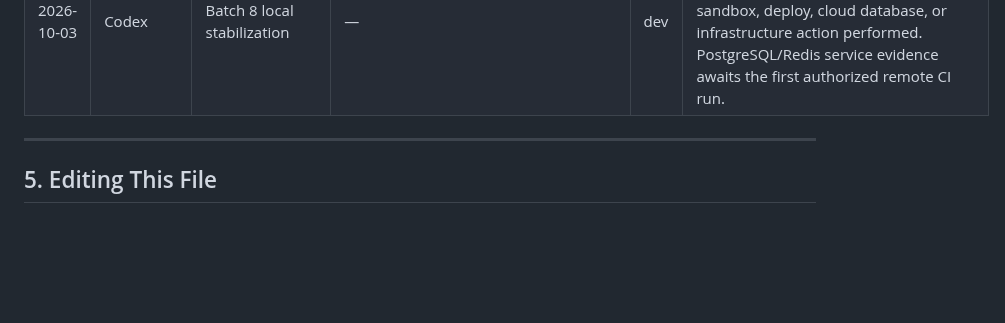
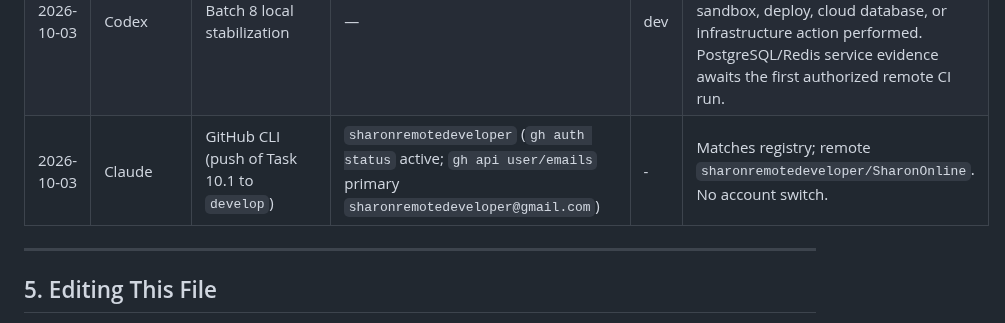
Before and after one commit to sharonremotedeveloper/SharonOnline, a Markdown page: docs/TOOL_ACCESS_AND_ACCOUNTS.md, the part around the change. GitHub-like rendering; blank space fills up the shorter version.

Commit message:
Log GitHub account confirmation for Task 10.1 push
Co-Authored-By: Claude Sonnet 5.5 <noreply@anthropic.com>

```diff
--- a/docs/TOOL_ACCESS_AND_ACCOUNTS.md
+++ b/docs/TOOL_ACCESS_AND_ACCOUNTS.md
@@ -122,6 +122,7 @@ One line per confirmation or change. Newest last. Do not delete entries.
 | 2026-10-03 | Codex | Batch 6 local implementation | — | dev | Tutor wallet, encrypted payout settings, key rotation, masking, and reauthentication were verified locally. No banking rail, provider API, remote Git, cloud database, or payout action performed. Payout execution remains disabled. |
 | 2026-10-03 | Codex | Batch 7 local implementation | — | dev | EskomSePush behavior, cached/stale status, notification delivery, backup flags, and outage corroboration were verified only with injected local clients. No EskomSePush or Resend API, remote Git, cloud database, or other external action performed. |
 | 2026-10-03 | Codex | Batch 8 local stabilization | — | dev | Added and locally validated CI/lint configuration; all available local gates passed. No remote Git/CI run, provider sandbox, deploy, cloud database, or infrastructure action performed. PostgreSQL/Redis service evidence awaits the first authorized remote CI run. |
+| 2026-10-03 | Claude | GitHub CLI (push of Task 10.1 to `develop`) | `sharonremotedeveloper` (`gh auth status` active; `gh api user/emails` primary `sharonremotedeveloper@gmail.com`) | - | Matches registry; remote `sharonremotedeveloper/SharonOnline`. No account switch. |
 
 ---
 
```
